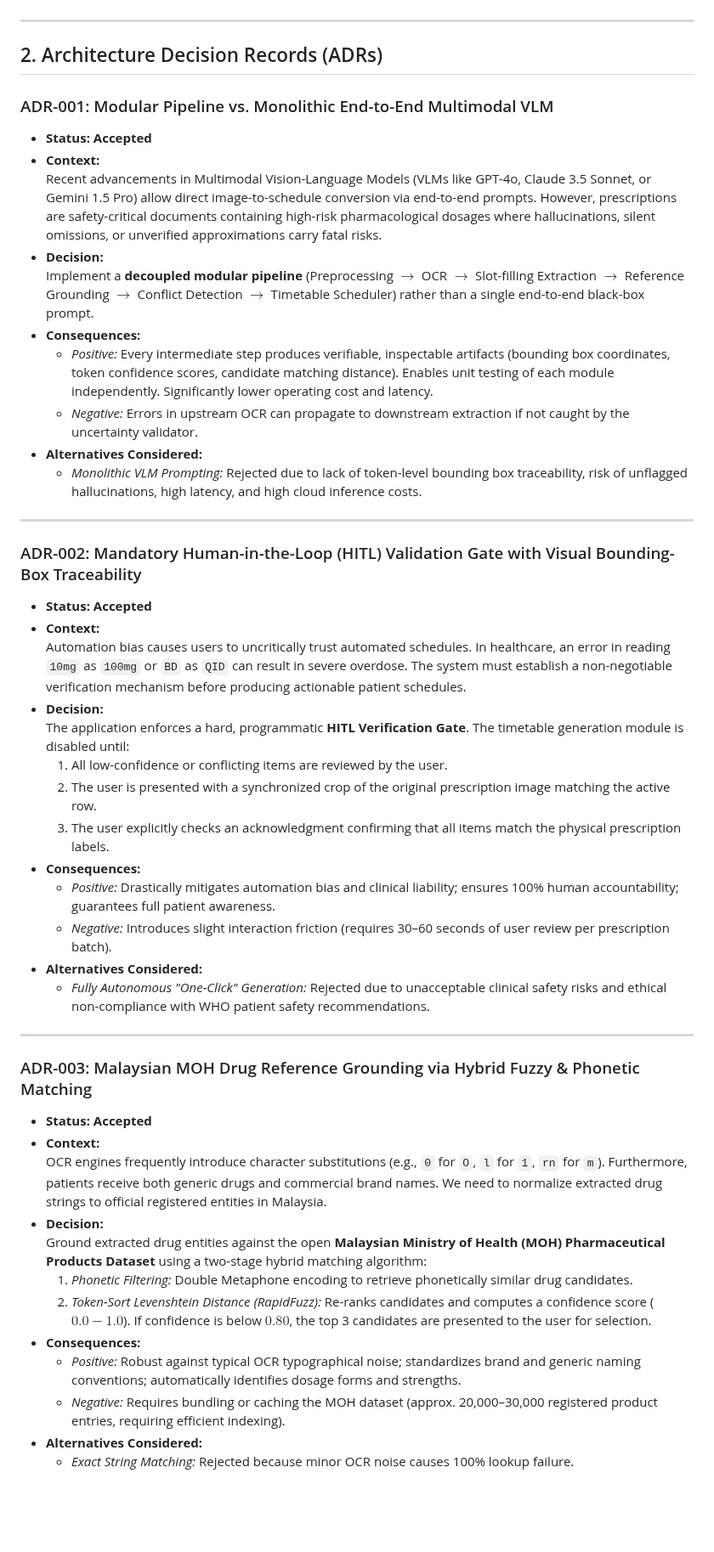
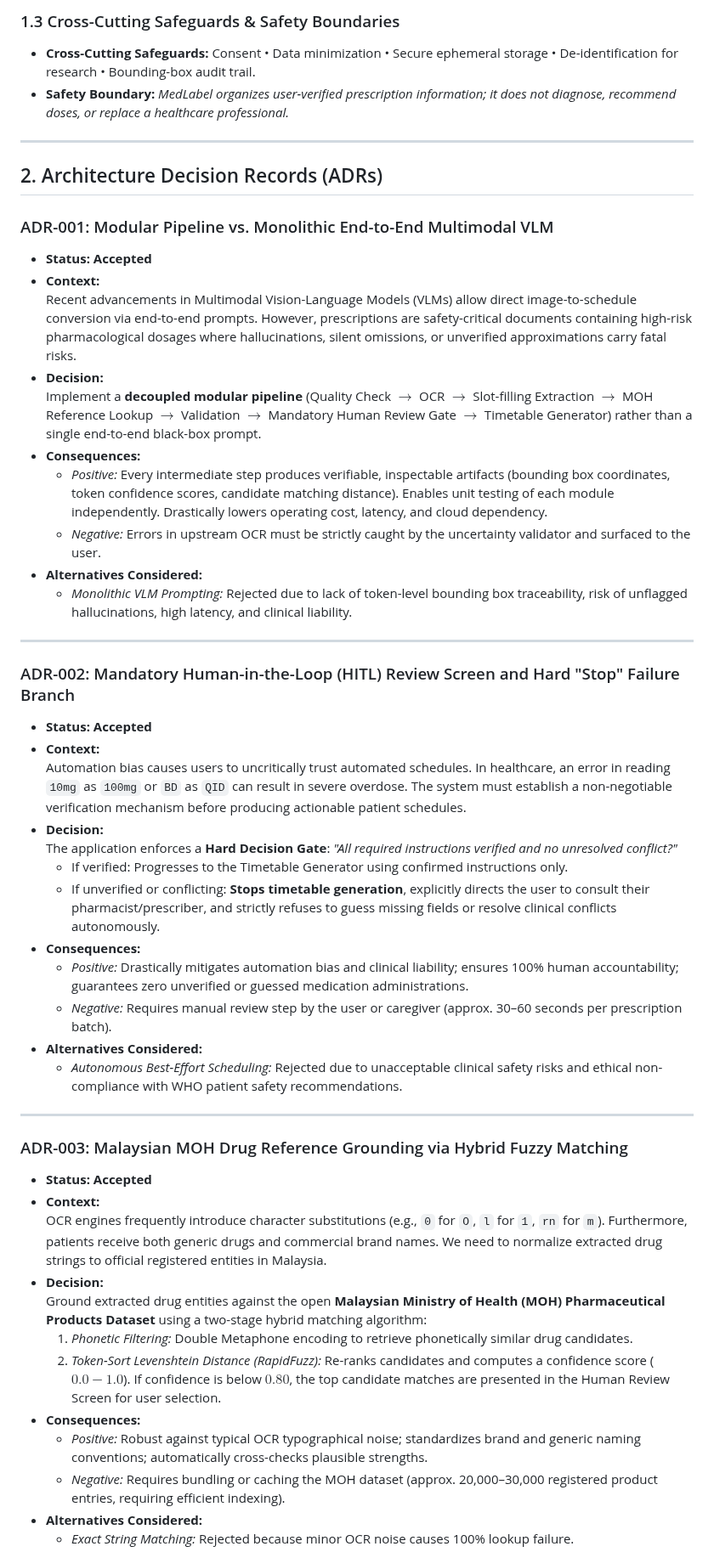
Before and after one commit to muhdilham1602-max/ai-engineering-MedLabel, a Markdown page: docs/week2_architecture_decisions.md, the part around one of its changes. Shown at 85% size. Drawn GitHub-style; blank space fills up the shorter version.

```diff
--- a/docs/week2_architecture_decisions.md
+++ b/docs/week2_architecture_decisions.md
@@ -40,3 +52,6 @@ The high-level structural design of MedLabel V1 is illustrated below:
+### 1.3 Cross-Cutting Safeguards & Safety Boundaries
+- **Cross-Cutting Safeguards:** Consent • Data minimization • Secure ephemeral storage • De-identification for research • Bounding-box audit trail.
+- **Safety Boundary:** *MedLabel organizes user-verified prescription information; it does not diagnose, recommend doses, or replace a healthcare professional.*
 
 ---
 
@@ -46,36 +61,35 @@ The high-level structural design of MedLabel V1 is illustrated below:
 
 - **Status:** **Accepted**
 - **Context:**
-  Recent advancements in Multimodal Vision-Language Models (VLMs like GPT-4o, Claude 3.5 Sonnet, or Gemini 1.5 Pro) allow direct image-to-schedule conversion via end-to-end prompts. However, prescriptions are safety-critical documents containing high-risk pharmacological dosages where hallucinations, silent omissions, or unverified approximations carry fatal risks.
+  Recent advancements in Multimodal Vision-Language Models (VLMs) allow direct image-to-schedule conversion via end-to-end prompts. However, prescriptions are safety-critical documents containing high-risk pharmacological dosages where hallucinations, silent omissions, or unverified approximations carry fatal risks.
 - **Decision:**
-  Implement a **decoupled modular pipeline** (Preprocessing $\rightarrow$ OCR $\rightarrow$ Slot-filling Extraction $\rightarrow$ Reference Grounding $\rightarrow$ Conflict Detection $\rightarrow$ Timetable Scheduler) rather than a single end-to-end black-box prompt.
+  Implement a **decoupled modular pipeline** (Quality Check $\rightarrow$ OCR $\rightarrow$ Slot-filling Extraction $\rightarrow$ MOH Reference Lookup $\rightarrow$ Validation $\rightarrow$ Mandatory Human Review Gate $\rightarrow$ Timetable Generator) rather than a single end-to-end black-box prompt.
 - **Consequences:**
-  - *Positive:* Every intermediate step produces verifiable, inspectable artifacts (bounding box coordinates, token confidence scores, candidate matching distance). Enables unit testing of each module independently. Significantly lower operating cost and latency.
-  - *Negative:* Errors in upstream OCR can propagate to downstream extraction if not caught by the uncertainty validator.
+  - *Positive:* Every intermediate step produces verifiable, inspectable artifacts (bounding box coordinates, token confidence scores, candidate matching distance). Enables unit testing of each module independently. Drastically lowers operating cost, latency, and cloud dependency.
+  - *Negative:* Errors in upstream OCR must be strictly caught by the uncertainty validator and surfaced to the user.
 - **Alternatives Considered:**
-  - *Monolithic VLM Prompting:* Rejected due to lack of token-level bounding box traceability, risk of unflagged hallucinations, high latency, and high cloud inference costs.
+  - *Monolithic VLM Prompting:* Rejected due to lack of token-level bounding box traceability, risk of unflagged hallucinations, high latency, and clinical liability.
 
 ---
 
-### ADR-002: Mandatory Human-in-the-Loop (HITL) Validation Gate with Visual Bounding-Box Traceability
+### ADR-002: Mandatory Human-in-the-Loop (HITL) Review Screen and Hard "Stop" Failure Branch
 
 - **Status:** **Accepted**
 - **Context:**
   Automation bias causes users to uncritically trust automated schedules. In healthcare, an error in reading `10mg` as `100mg` or `BD` as `QID` can result in severe overdose. The system must establish a non-negotiable verification mechanism before producing actionable patient schedules.
 - **Decision:**
-  The application enforces a hard, programmatic **HITL Verification Gate**. The timetable generation module is disabled until:
-  1. All low-confidence or conflicting items are reviewed by the user.
-  2. The user is presented with a synchronized crop of the original prescription image matching the active row.
-  3. The user explicitly checks an acknowledgment confirming that all items match the physical prescription labels.
+  The application enforces a **Hard Decision Gate**: *"All required instructions verified and no unresolved conflict?"*
+  - If verified: Progresses to the Timetable Generator using confirmed instructions only.
+  - If unverified or conflicting: **Stops timetable generation**, explicitly directs the user to consult their pharmacist/prescriber, and strictly refuses to guess missing fields or resolve clinical conflicts autonomously.
 - **Consequences:**
-  - *Positive:* Drastically mitigates automation bias and clinical liability; ensures 100% human accountability; guarantees full patient awareness.
-  - *Negative:* Introduces slight interaction friction (requires 30–60 seconds of user review per prescription batch).
+  - *Positive:* Drastically mitigates automation bias and clinical liability; ensures 100% human accountability; guarantees zero unverified or guessed medication administrations.
+  - *Negative:* Requires manual review step by the user or caregiver (approx. 30–60 seconds per prescription batch).
 - **Alternatives Considered:**
-  - *Fully Autonomous "One-Click" Generation:* Rejected due to unacceptable clinical safety risks and ethical non-compliance with WHO patient safety recommendations.
+  - *Autonomous Best-Effort Scheduling:* Rejected due to unacceptable clinical safety risks and ethical non-compliance with WHO patient safety recommendations.
 
 ---
 
-### ADR-003: Malaysian MOH Drug Reference Grounding via Hybrid Fuzzy & Phonetic Matching
+### ADR-003: Malaysian MOH Drug Reference Grounding via Hybrid Fuzzy Matching
 
 - **Status:** **Accepted**
 - **Context:**
@@ -83,9 +97,9 @@ The high-level structural design of MedLabel V1 is illustrated below:
 - **Decision:**
   Ground extracted drug entities against the open **Malaysian Ministry of Health (MOH) Pharmaceutical Products Dataset** using a two-stage hybrid matching algorithm:
   1. *Phonetic Filtering:* Double Metaphone encoding to retrieve phonetically similar drug candidates.
-  2. *Token-Sort Levenshtein Distance (RapidFuzz):* Re-ranks candidates and computes a confidence score ($0.0 - 1.0$). If confidence is below $0.80$, the top 3 candidates are presented to the user for selection.
+  2. *Token-Sort Levenshtein Distance (RapidFuzz):* Re-ranks candidates and computes a confidence score ($0.0 - 1.0$). If confidence is below $0.80$, the top candidate matches are presented in the Human Review Screen for user selection.
 - **Consequences:**
-  - *Positive:* Robust against typical OCR typographical noise; standardizes brand and generic naming conventions; automatically identifies dosage forms and strengths.
+  - *Positive:* Robust against typical OCR typographical noise; standardizes brand and generic naming conventions; automatically cross-checks plausible strengths.
   - *Negative:* Requires bundling or caching the MOH dataset (approx. 20,000–30,000 registered product entries, requiring efficient indexing).
 - **Alternatives Considered:**
   - *Exact String Matching:* Rejected because minor OCR noise causes 100% lookup failure.
```
Also changed, not shown: other parts of docs/week2_architecture_decisions.md (+55 -42 lines), docs/week2_architecture_v1.png, 1 other file.
